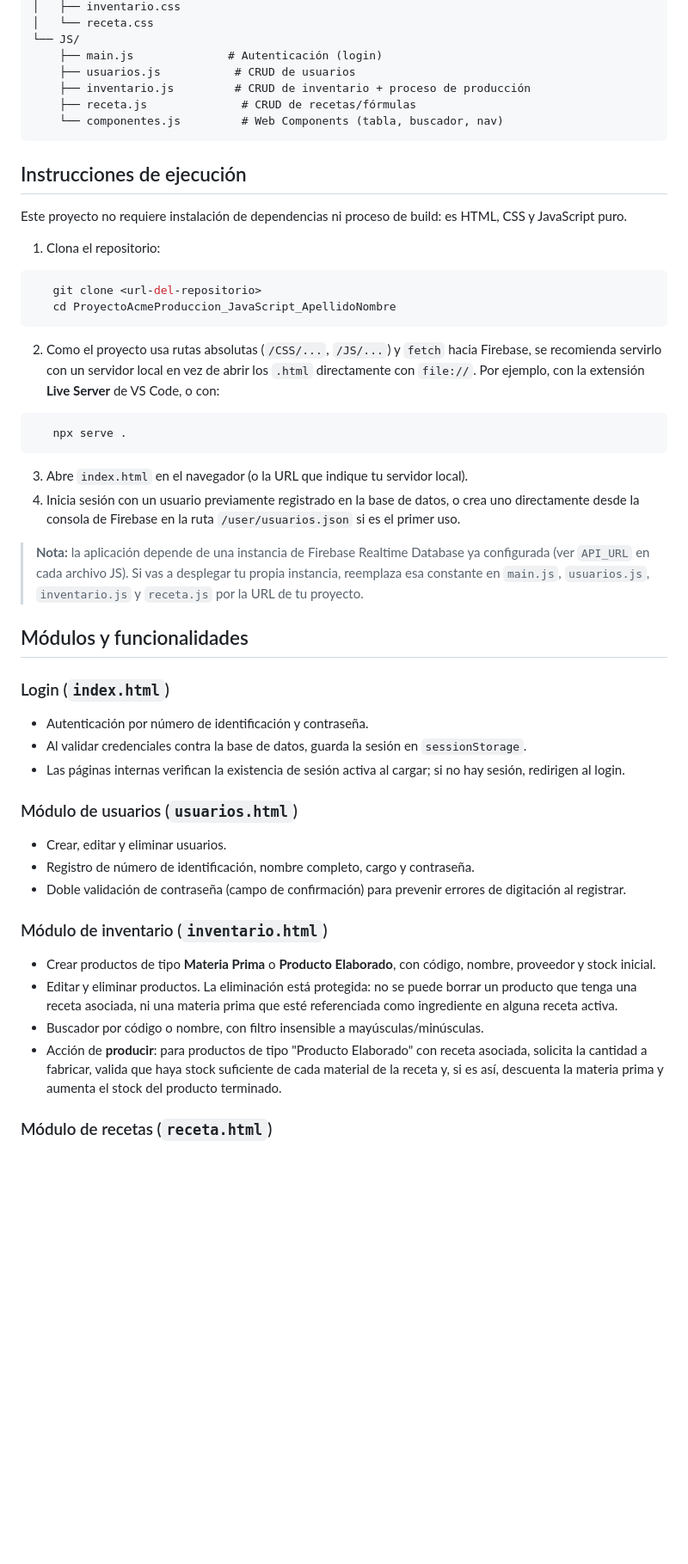
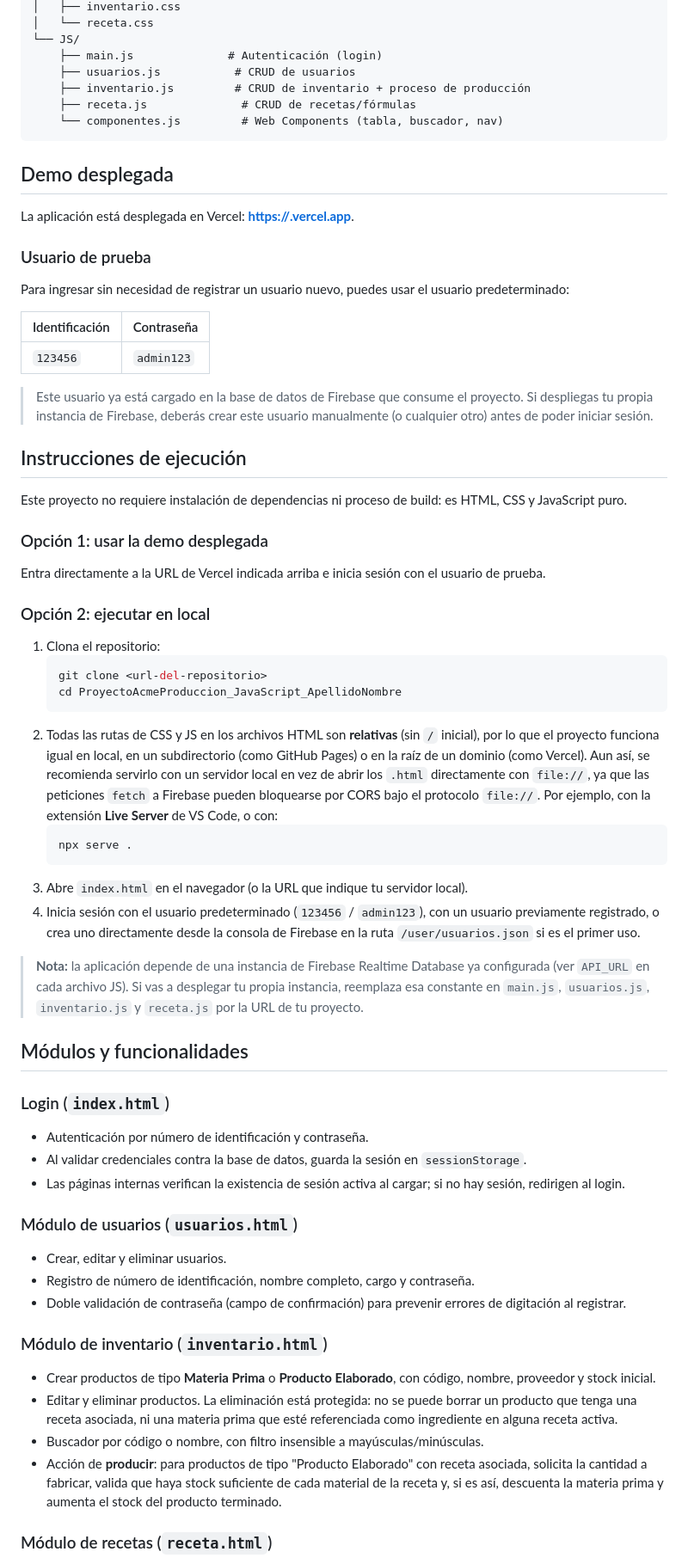
Before and after one commit to JuanaCa19/GestionInventarioACME, a Markdown page: README.md, the part around one of its changes. Shown at 86% size. Drawn GitHub-style; blank space fills up the shorter version.

Commit message:
Revise README with project details and instructions
Updated project description, added demo link, and clarified execution instructions.

````diff
--- a/README.md
+++ b/README.md
@@ -51,21 +55,42 @@ GestionInventarioACME/
     └── componentes.js         # Web Components (tabla, buscador, nav)
 ```
 
+## Demo desplegada
+
+La aplicación está desplegada en Vercel: **[https://<tu-proyecto>.vercel.app](https://gestion-inventario-acme.vercel.app/)**.
+
+### Usuario de prueba
+
+Para ingresar sin necesidad de registrar un usuario nuevo, puedes usar el usuario predeterminado:
+
+| Identificación | Contraseña |
+|---|---|
+| `123456` | `admin123` |
+
+> Este usuario ya está cargado en la base de datos de Firebase que consume el proyecto. Si despliegas tu propia instancia de Firebase, deberás crear este usuario manualmente (o cualquier otro) antes de poder iniciar sesión.
+
 ## Instrucciones de ejecución
 
 Este proyecto no requiere instalación de dependencias ni proceso de build: es HTML, CSS y JavaScript puro.
 
+### Opción 1: usar la demo desplegada
+
+Entra directamente a la URL de Vercel indicada arriba e inicia sesión con el usuario de prueba.
+
+### Opción 2: ejecutar en local
+
 1. Clona el repositorio:
-```bash
+   ```bash
    git clone <url-del-repositorio>
    cd ProyectoAcmeProduccion_JavaScript_ApellidoNombre
-```
-2. Como el proyecto usa rutas absolutas (`/CSS/...`, `/JS/...`) y `fetch` hacia Firebase, se recomienda servirlo con un servidor local en vez de abrir los `.html` directamente con `file://`. Por ejemplo, con la extensión **Live Server** de VS Code, o con:
-```bash
+   ```
+2. Todas las rutas de CSS y JS en los archivos HTML son **relativas** (sin `/` inicial), por lo que el proyecto funciona igual en local, en un subdirectorio (como GitHub Pages) o en la raíz de un dominio (como Vercel). Aun así, se recomienda servirlo con un servidor local en vez de abrir los `.html` directamente con `file://`, ya que las peticiones `fetch` a Firebase pueden bloquearse por CORS bajo el protocolo `file://`. Por ejemplo, con la extensión **Live Server** de VS Code, o con:
+   ```bash
    npx serve .
-```
+   ```
 3. Abre `index.html` en el navegador (o la URL que indique tu servidor local).
-4. Inicia sesión con un usuario previamente registrado en la base de datos, o crea uno directamente desde la consola de Firebase en la ruta `/user/usuarios.json` si es el primer uso.
+4. Inicia sesión con el usuario predeterminado (`123456` / `admin123`), con un usuario previamente registrado, o crea uno directamente desde la consola de Firebase en la ruta `/user/usuarios.json` si es el primer uso.
+
 > **Nota:** la aplicación depende de una instancia de Firebase Realtime Database ya configurada (ver `API_URL` en cada archivo JS). Si vas a desplegar tu propia instancia, reemplaza esa constante en `main.js`, `usuarios.js`, `inventario.js` y `receta.js` por la URL de tu proyecto.
 
 ## Módulos y funcionalidades
@@ -74,15 +99,18 @@ Este proyecto no requiere instalación de dependencias ni proceso de build: es H
 - Autenticación por número de identificación y contraseña.
 - Al validar credenciales contra la base de datos, guarda la sesión en `sessionStorage`.
 - Las páginas internas verifican la existencia de sesión activa al cargar; si no hay sesión, redirigen al login.
+
 ### Módulo de usuarios (`usuarios.html`)
 - Crear, editar y eliminar usuarios.
 - Registro de número de identificación, nombre completo, cargo y contraseña.
 - Doble validación de contraseña (campo de confirmación) para prevenir errores de digitación al registrar.
+
 ### Módulo de inventario (`inventario.html`)
 - Crear productos de tipo **Materia Prima** o **Producto Elaborado**, con código, nombre, proveedor y stock inicial.
 - Editar y eliminar productos. La eliminación está protegida: no se puede borrar un producto que tenga una receta asociada, ni una materia prima que esté referenciada como ingrediente en alguna receta activa.
 - Buscador por código o nombre, con filtro insensible a mayúsculas/minúsculas.
 - Acción de **producir**: para productos de tipo "Producto Elaborado" con receta asociada, solicita la cantidad a fabricar, valida que haya stock suficiente de cada material de la receta y, si es así, descuenta la materia prima y aumenta el stock del producto terminado.
+
 ### Módulo de recetas (`receta.html`)
 - Asociar a un producto elaborado la lista de materiales (materia prima) y la cantidad necesaria de cada uno para fabricar una unidad.
 - Un producto elaborado solo puede tener una receta activa a la vez.
````
Also changed, not shown: other parts of README.md (+8 -0 lines).
